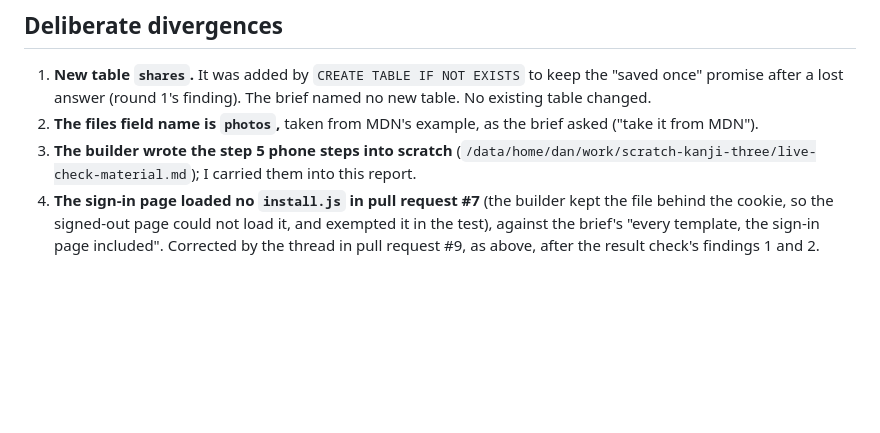
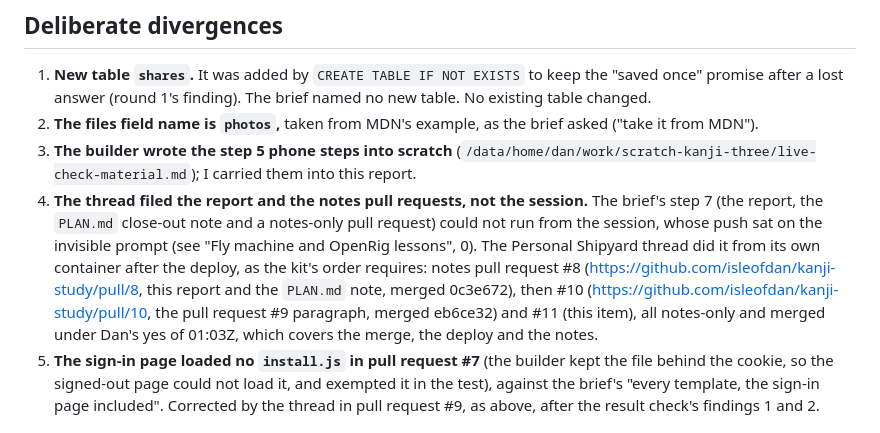
Before and after one commit to isleofdan/kanji-study, a Markdown page: docs/reports/kanji-three-report.md, the part around the change. GitHub-like rendering; blank space fills up the shorter version.

Commit message:
Report: name the notes pull requests (divergence 4)
The result check (job 20261023-064755-d87833) found the report did not say
who filed the report and PLAN.md note, or name the notes-only pull
requests. Divergence 4, dropped in an earlier edit, is restored with the
pull request numbers and outcomes.

Co-Authored-By: Claude Fable 5.1 <noreply@anthropic.com>
Claude-Session: https://claude.ai/code/session_0148xS3cFn7RQ6ZCa2EvnNT2

```diff
--- a/docs/reports/kanji-three-report.md
+++ b/docs/reports/kanji-three-report.md
@@ -68,6 +68,7 @@ The screens are the share page "Shared to Kanji" (candidates, a photo with "Read
 1. **New table `shares`.** It was added by `CREATE TABLE IF NOT EXISTS` to keep the "saved once" promise after a lost answer (round 1's finding). The brief named no new table. No existing table changed.
 2. **The files field name is `photos`,** taken from MDN's example, as the brief asked ("take it from MDN").
 3. **The builder wrote the step 5 phone steps into scratch** (`/data/home/dan/work/scratch-kanji-three/live-check-material.md`); I carried them into this report.
+4. **The thread filed the report and the notes pull requests, not the session.** The brief's step 7 (the report, the `PLAN.md` close-out note and a notes-only pull request) could not run from the session, whose push sat on the invisible prompt (see "Fly machine and OpenRig lessons", 0). The Personal Shipyard thread did it from its own container after the deploy, as the kit's order requires: notes pull request #8 (https://github.com/isleofdan/kanji-study/pull/8, this report and the `PLAN.md` note, merged 0c3e672), then #10 (https://github.com/isleofdan/kanji-study/pull/10, the pull request #9 paragraph, merged eb6ce32) and #11 (this item), all notes-only and merged under Dan's yes of 01:03Z, which covers the merge, the deploy and the notes.
 5. **The sign-in page loaded no `install.js` in pull request #7** (the builder kept the file behind the cookie, so the signed-out page could not load it, and exempted it in the test), against the brief's "every template, the sign-in page included". Corrected by the thread in pull request #9, as above, after the result check's findings 1 and 2.
 
 ## Verify results
```
